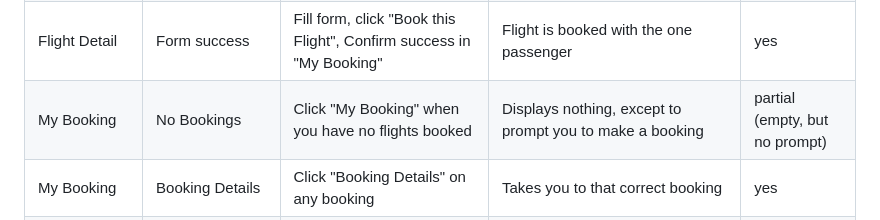
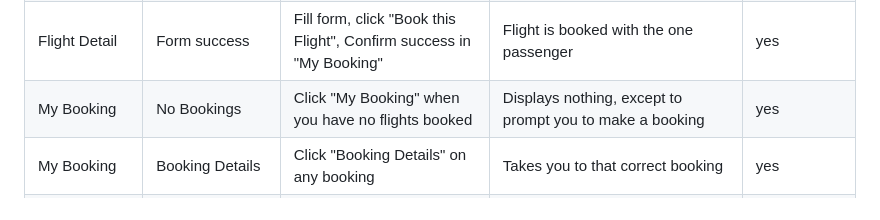
Before and after one commit to mogr20/flight-bookings, a Markdown page: README.md, the part around the change. GitHub-like rendering.

Commit message:
UPDATE: re-ran empty my bookings page test

```diff
--- a/README.md
+++ b/README.md
@@ -162,7 +162,7 @@ A flight bookings web app using Django and PostgreSQL
 |Flight Detail|Last Name validation|leave blank|Browser requests you fill in last name field before sending form|yes|
 |Flight Detail|Dietary validation|Exceed max length|The text box prevents you from exceeding max length|yes|
 |Flight Detail|Form success|Fill form, click "Book this Flight", Confirm success in "My Booking"|Flight is booked with the one passenger|yes|
-|My Booking|No Bookings|Click "My Booking" when you have no flights booked|Displays nothing, except to prompt you to make a booking|partial (empty, but no prompt)|
+|My Booking|No Bookings|Click "My Booking" when you have no flights booked|Displays nothing, except to prompt you to make a booking|yes|
 |My Booking|Booking Details|Click "Booking Details" on any booking|Takes you to that correct booking|yes|
 |My Booking|Booking date order|Have multiple bookings, and go to "My Booking" page|There are multiple bookings, ordered by date with most recent at the top|yes|
 |My Booking|Access Control|Change the URL to another user id|You are prompted to login as the correct user for this page|yes|
```
